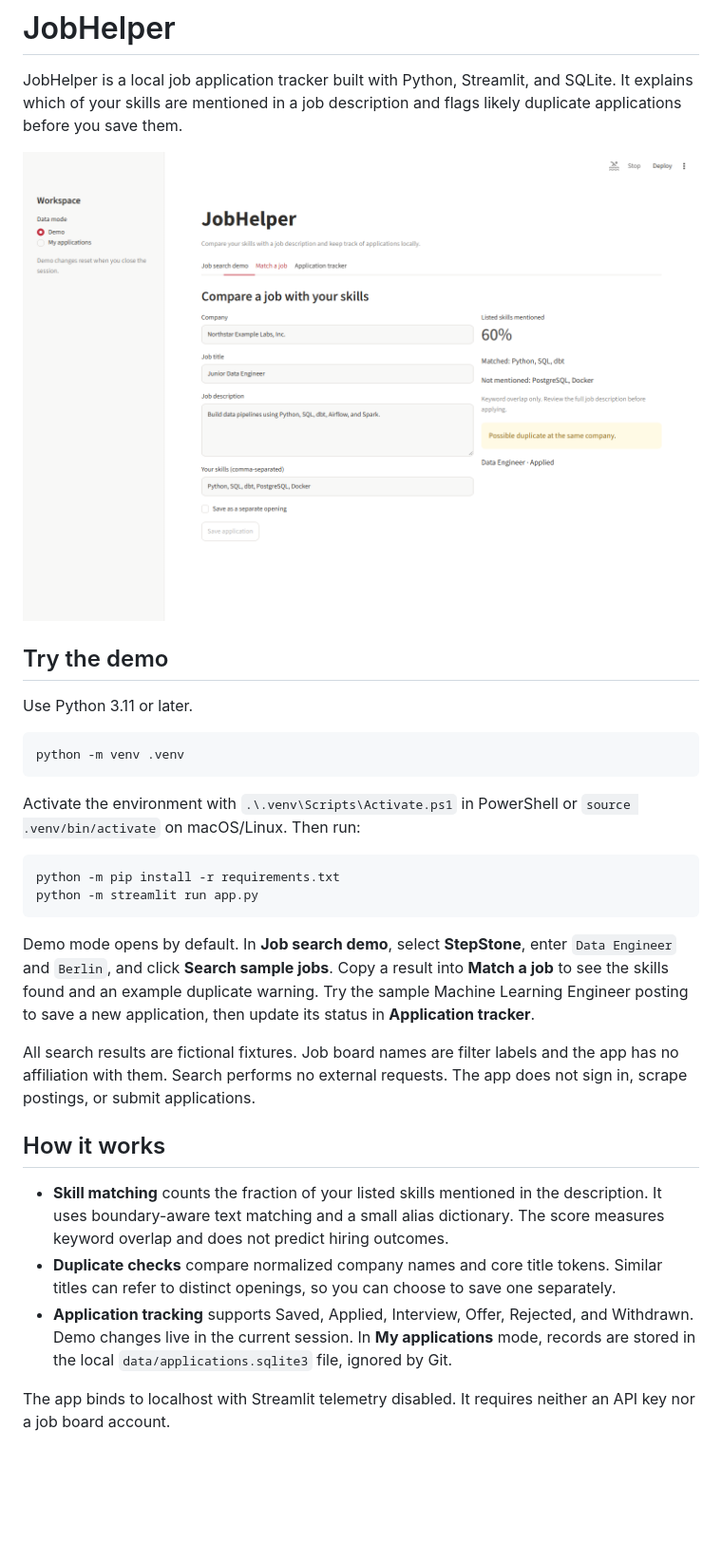
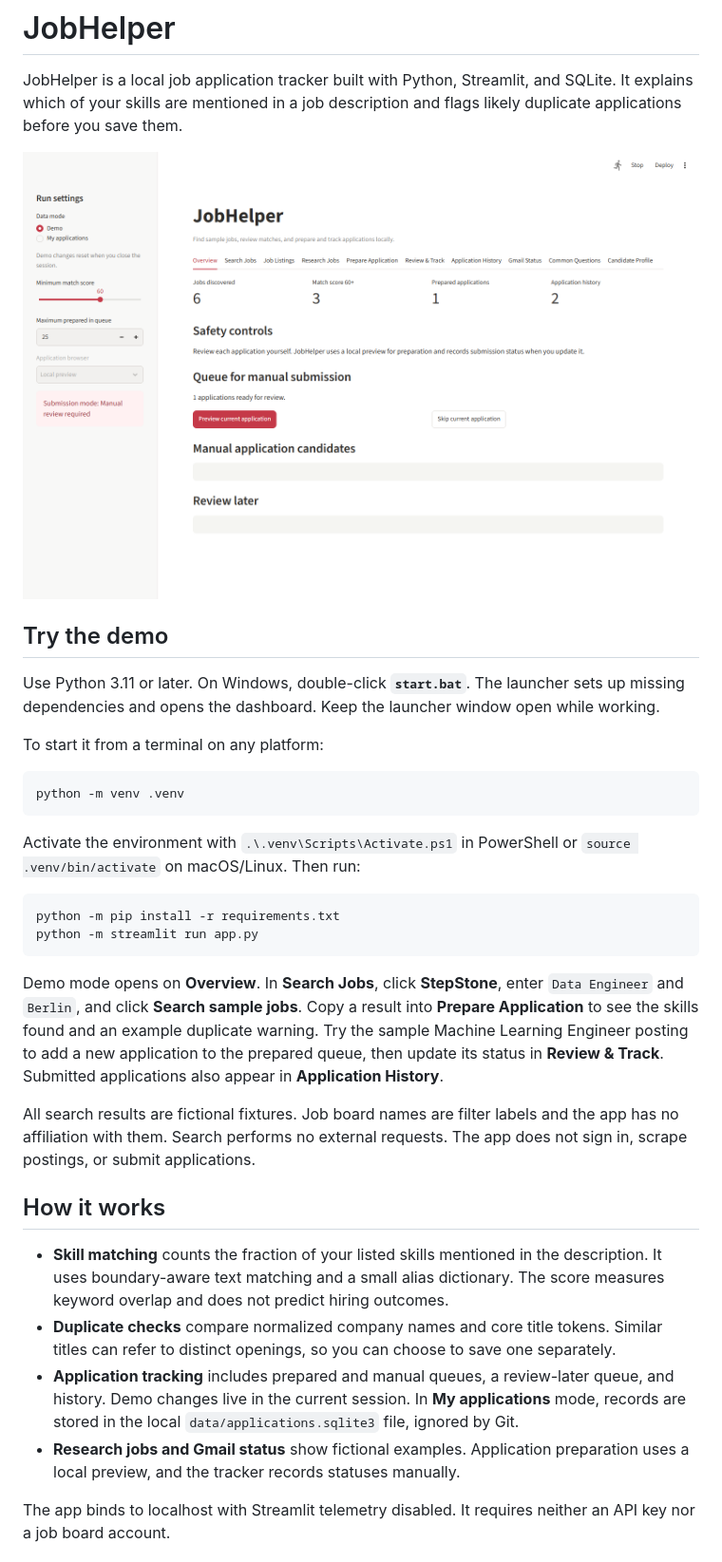
Before and after one commit to Howtoclose1t/JobHelper, a Markdown page: README.md, the part around one of its changes. Shown at 95% size. GitHub-like rendering; pictures changed too: demo.png; blank space fills up the shorter version.

Commit message:
Restore dashboard layout and Windows launcher

````diff
--- a/README.md
+++ b/README.md
@@ -6,7 +6,9 @@ JobHelper is a local job application tracker built with Python, Streamlit, and S
 
 ## Try the demo
 
-Use Python 3.11 or later.
+Use Python 3.11 or later. On Windows, double-click **`start.bat`**. The launcher sets up missing dependencies and opens the dashboard. Keep the launcher window open while working.
+
+To start it from a terminal on any platform:
 
 ```bash
 python -m venv .venv
@@ -19,7 +21,7 @@ python -m pip install -r requirements.txt
 python -m streamlit run app.py
 ```
 
-Demo mode opens by default. In **Job search demo**, select **StepStone**, enter `Data Engineer` and `Berlin`, and click **Search sample jobs**. Copy a result into **Match a job** to see the skills found and an example duplicate warning. Try the sample Machine Learning Engineer posting to save a new application, then update its status in **Application tracker**.
+Demo mode opens on **Overview**. In **Search Jobs**, click **StepStone**, enter `Data Engineer` and `Berlin`, and click **Search sample jobs**. Copy a result into **Prepare Application** to see the skills found and an example duplicate warning. Try the sample Machine Learning Engineer posting to add a new application to the prepared queue, then update its status in **Review & Track**. Submitted applications also appear in **Application History**.
 
 All search results are fictional fixtures. Job board names are filter labels and the app has no affiliation with them. Search performs no external requests. The app does not sign in, scrape postings, or submit applications.
 
@@ -27,7 +29,8 @@ All search results are fictional fixtures. Job board names are filter labels and
 
 - **Skill matching** counts the fraction of your listed skills mentioned in the description. It uses boundary-aware text matching and a small alias dictionary. The score measures keyword overlap and does not predict hiring outcomes.
 - **Duplicate checks** compare normalized company names and core title tokens. Similar titles can refer to distinct openings, so you can choose to save one separately.
-- **Application tracking** supports Saved, Applied, Interview, Offer, Rejected, and Withdrawn. Demo changes live in the current session. In **My applications** mode, records are stored in the local `data/applications.sqlite3` file, ignored by Git.
+- **Application tracking** includes prepared and manual queues, a review-later queue, and history. Demo changes live in the current session. In **My applications** mode, records are stored in the local `data/applications.sqlite3` file, ignored by Git.
+- **Research jobs and Gmail status** show fictional examples. Application preparation uses a local preview, and the tracker records statuses manually.
 
 The app binds to localhost with Streamlit telemetry disabled. It requires neither an API key nor a job board account.
 
````
Also changed, not shown: other parts of README.md (+1 -1 lines), 4 other files.
